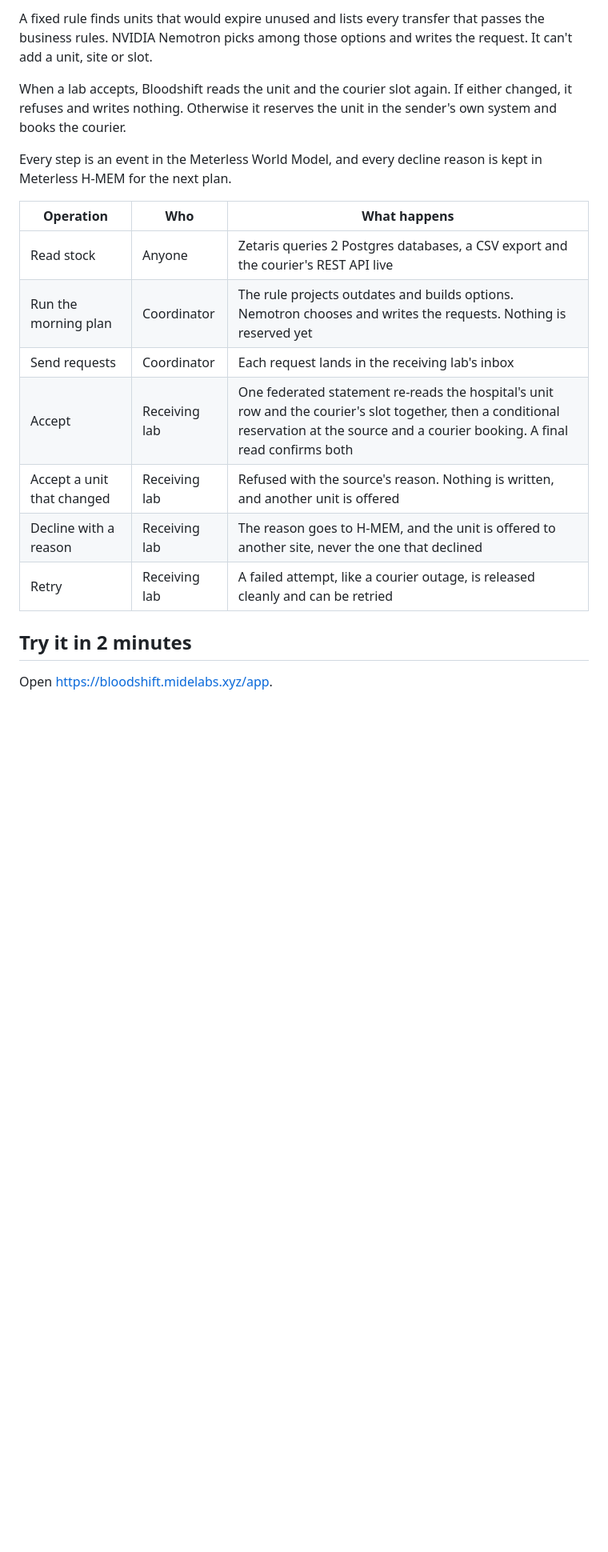
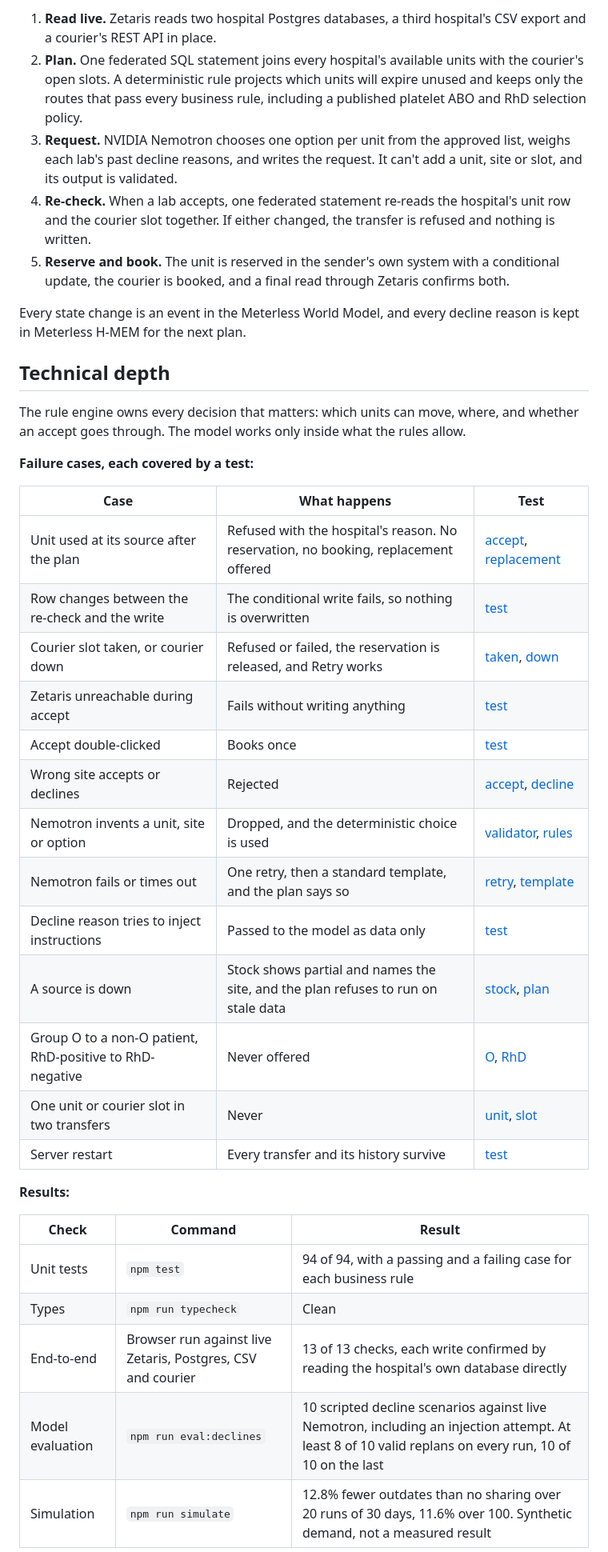
Before and after one commit to mystiquemide/bloodshift, a Markdown page: README.md, the part around one of its changes. Shown at 80% size. Rendered like a GitHub page; blank space fills up the shorter version.

```diff
--- a/README.md
+++ b/README.md
@@ -24,21 +50,41 @@ Every hospital keeps its own system. Zetaris reads all of them in place, with no
 
-A fixed rule finds units that would expire unused and lists every transfer that passes the business rules. NVIDIA Nemotron picks among those options and writes the request. It can't add a unit, site or slot.
+1. **Read live.** Zetaris reads two hospital Postgres databases, a third hospital's CSV export and a courier's REST API in place.
+2. **Plan.** One federated SQL statement joins every hospital's available units with the courier's open slots. A deterministic rule projects which units will expire unused and keeps only the routes that pass every business rule, including a published platelet ABO and RhD selection policy.
+3. **Request.** NVIDIA Nemotron chooses one option per unit from the approved list, weighs each lab's past decline reasons, and writes the request. It can't add a unit, site or slot, and its output is validated.
+4. **Re-check.** When a lab accepts, one federated statement re-reads the hospital's unit row and the courier slot together. If either changed, the transfer is refused and nothing is written.
+5. **Reserve and book.** The unit is reserved in the sender's own system with a conditional update, the courier is booked, and a final read through Zetaris confirms both.
 
-When a lab accepts, Bloodshift reads the unit and the courier slot again. If either changed, it refuses and writes nothing. Otherwise it reserves the unit in the sender's own system and books the courier.
+Every state change is an event in the Meterless World Model, and every decline reason is kept in Meterless H-MEM for the next plan.
 
-Every step is an event in the Meterless World Model, and every decline reason is kept in Meterless H-MEM for the next plan.
+## Technical depth
 
-| Operation | Who | What happens |
+The rule engine owns every decision that matters: which units can move, where, and whether an accept goes through. The model works only inside what the rules allow.
+
+**Failure cases, each covered by a test:**
+
+| Case | What happens | Test |
 |---|---|---|
-| Read stock | Anyone | Zetaris queries 2 Postgres databases, a CSV export and the courier's REST API live |
-| Run the morning plan | Coordinator | The rule projects outdates and builds options. Nemotron chooses and writes the requests. Nothing is reserved yet |
-| Send requests | Coordinator | Each request lands in the receiving lab's inbox |
-| Accept | Receiving lab | One federated statement re-reads the hospital's unit row and the courier's slot together, then a conditional reservation at the source and a courier booking. A final read confirms both |
-| Accept a unit that changed | Receiving lab | Refused with the source's reason. Nothing is written, and another unit is offered |
-| Decline with a reason | Receiving lab | The reason goes to H-MEM, and the unit is offered to another site, never the one that declined |
-| Retry | Receiving lab | A failed attempt, like a courier outage, is released cleanly and can be retried |
+| Unit used at its source after the plan | Refused with the hospital's reason. No reservation, no booking, replacement offered | [accept](test/accept.test.ts#L106), [replacement](test/planner.test.ts#L202) |
+| Row changes between the re-check and the write | The conditional write fails, so nothing is overwritten | [test](test/accept.test.ts#L140) |
+| Courier slot taken, or courier down | Refused or failed, the reservation is released, and Retry works | [taken](test/accept.test.ts#L171), [down](test/accept.test.ts#L159) |
+| Zetaris unreachable during accept | Fails without writing anything | [test](test/accept.test.ts#L149) |
+| Accept double-clicked | Books once | [test](test/accept.test.ts#L187) |
+| Wrong site accepts or declines | Rejected | [accept](test/accept.test.ts#L196), [decline](test/planner.test.ts#L213) |
+| Nemotron invents a unit, site or option | Dropped, and the deterministic choice is used | [validator](test/nemotron.test.ts#L18), [rules](test/rules.test.ts#L184) |
+| Nemotron fails or times out | One retry, then a standard template, and the plan says so | [retry](test/nemotron.test.ts#L58), [template](test/planner.test.ts#L144) |
+| Decline reason tries to inject instructions | Passed to the model as data only | [test](test/planner.test.ts#L174) |
+| A source is down | Stock shows partial and names the site, and the plan refuses to run on stale data | [stock](test/stock.test.ts#L49), [plan](test/planner.test.ts#L89) |
+| Group O to a non-O patient, RhD-positive to RhD-negative | Never offered | [O](test/rules.test.ts#L77), [RhD](test/rules.test.ts#L80) |
+| One unit or courier slot in two transfers | Never | [unit](test/rules.test.ts#L144), [slot](test/rules.test.ts#L202) |
+| Server restart | Every transfer and its history survive | [test](test/transfers.test.ts#L44) |
 
-## Try it in 2 minutes
+**Results:**
 
-Open https://bloodshift.midelabs.xyz/app.
+| Check | Command | Result |
+|---|---|---|
+| Unit tests | `npm test` | 94 of 94, with a passing and a failing case for each business rule |
+| Types | `npm run typecheck` | Clean |
+| End-to-end | Browser run against live Zetaris, Postgres, CSV and courier | 13 of 13 checks, each write confirmed by reading the hospital's own database directly |
+| Model evaluation | `npm run eval:declines` | 10 scripted decline scenarios against live Nemotron, including an injection attempt. At least 8 of 10 valid replans on every run, 10 of 10 on the last |
+| Simulation | `npm run simulate` | 12.8% fewer outdates than no sharing over 20 runs of 30 days, 11.6% over 100. Synthetic demand, not a measured result |
 
```
Also changed, not shown: other parts of README.md (+92 -92 lines).
